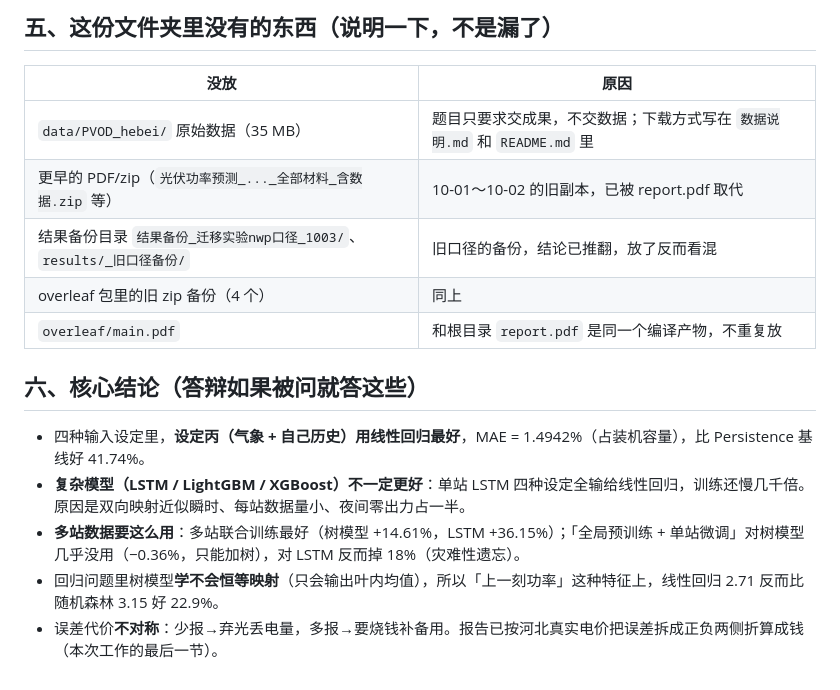
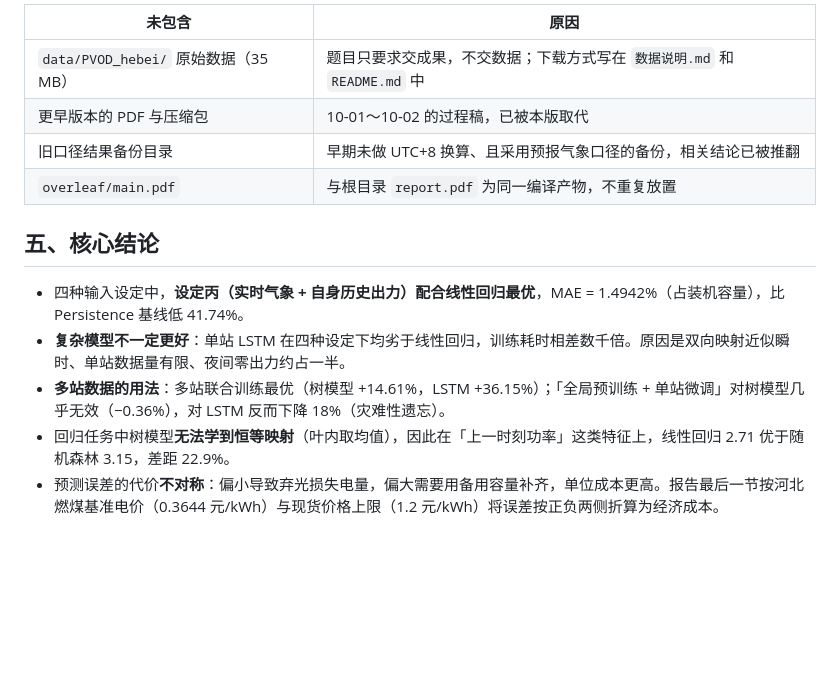
Before and after one commit to xuminchun2026/pv-power-forecasting, a Markdown page: 最终版说明.md, the part around one of its changes. Rendered like a GitHub page; blank space fills up the shorter version.

```diff
--- a/最终版说明.md
+++ b/最终版说明.md
@@ -80,19 +62,15 @@
 
-## 五、这份文件夹里**没有**的东西（说明一下，不是漏了）
+| 未包含 | 原因 |
+|---|---|
+| `data/PVOD_hebei/` 原始数据（35 MB） | 题目只要求交成果，不交数据；下载方式写在 `数据说明.md` 和 `README.md` 中 |
+| 更早版本的 PDF 与压缩包 | 10-01～10-02 的过程稿，已被本版取代 |
+| 旧口径结果备份目录 | 早期未做 UTC+8 换算、且采用预报气象口径的备份，相关结论已被推翻 |
+| `overleaf/main.pdf` | 与根目录 `report.pdf` 为同一编译产物，不重复放置 |
 
-| 没放 | 原因 |
-|---|---|
-| `data/PVOD_hebei/` 原始数据（35 MB） | 题目只要求交成果，不交数据；下载方式写在 `数据说明.md` 和 `README.md` 里 |
-| 更早的 PDF/zip（`光伏功率预测_..._全部材料_含数据.zip` 等） | 10-01～10-02 的旧副本，已被 report.pdf 取代 |
-| 结果备份目录 `结果备份_迁移实验nwp口径_1003/`、`results/_旧口径备份/` | 旧口径的备份，结论已推翻，放了反而看混 |
-| overleaf 包里的旧 zip 备份（4 个） | 同上 |
-| `overleaf/main.pdf` | 和根目录 `report.pdf` 是同一个编译产物，不重复放 |
+## 五、核心结论
 
-## 六、核心结论（答辩如果被问就答这些）
-
-- 四种输入设定里，**设定丙（气象 + 自己历史）用线性回归最好**，MAE = 1.4942%（占装机容量），比 Persistence 基线好 41.74%。
-- **复杂模型（LSTM / LightGBM / XGBoost）不一定更好**：单站 LSTM 四种设定全输给线性回归，训练还慢几千倍。原因是双向映射近似瞬时、每站数据量小、夜间零出力占一半。
-- **多站数据要这么用**：多站联合训练最好（树模型 +14.61%，LSTM +36.15%）；「全局预训练 + 单站微调」对树模型几乎没用（−0.36%，只能加树），对 LSTM 反而掉 18%（灾难性遗忘）。
-- 回归问题里树模型**学不会恒等映射**（只会输出叶内均值），所以「上一刻功率」这种特征上，线性回归 2.71 反而比随机森林 3.15 好 22.9%。
-- 误差代价**不对称**：少报→弃光丢电量，多报→要烧钱补备用。报告已按河北真实电价把误差拆成正负两侧折算成钱
-  （本次工作的最后一节）。
+- 四种输入设定中，**设定丙（实时气象 + 自身历史出力）配合线性回归最优**，MAE = 1.4942%（占装机容量），比 Persistence 基线低 41.74%。
+- **复杂模型不一定更好**：单站 LSTM 在四种设定下均劣于线性回归，训练耗时相差数千倍。原因是双向映射近似瞬时、单站数据量有限、夜间零出力约占一半。
+- **多站数据的用法**：多站联合训练最优（树模型 +14.61%，LSTM +36.15%）；「全局预训练 + 单站微调」对树模型几乎无效（−0.36%），对 LSTM 反而下降 18%（灾难性遗忘）。
+- 回归任务中树模型**无法学到恒等映射**（叶内取均值），因此在「上一时刻功率」这类特征上，线性回归 2.71 优于随机森林 3.15，差距 22.9%。
+- 预测误差的代价**不对称**：偏小导致弃光损失电量，偏大需要用备用容量补齐，单位成本更高。报告最后一节按河北燃煤基准电价（0.3644 元/kWh）与现货价格上限（1.2 元/kWh）将误差按正负两侧折算为经济成本。
```
Also changed, not shown: other parts of 最终版说明.md (+28 -46 lines).
